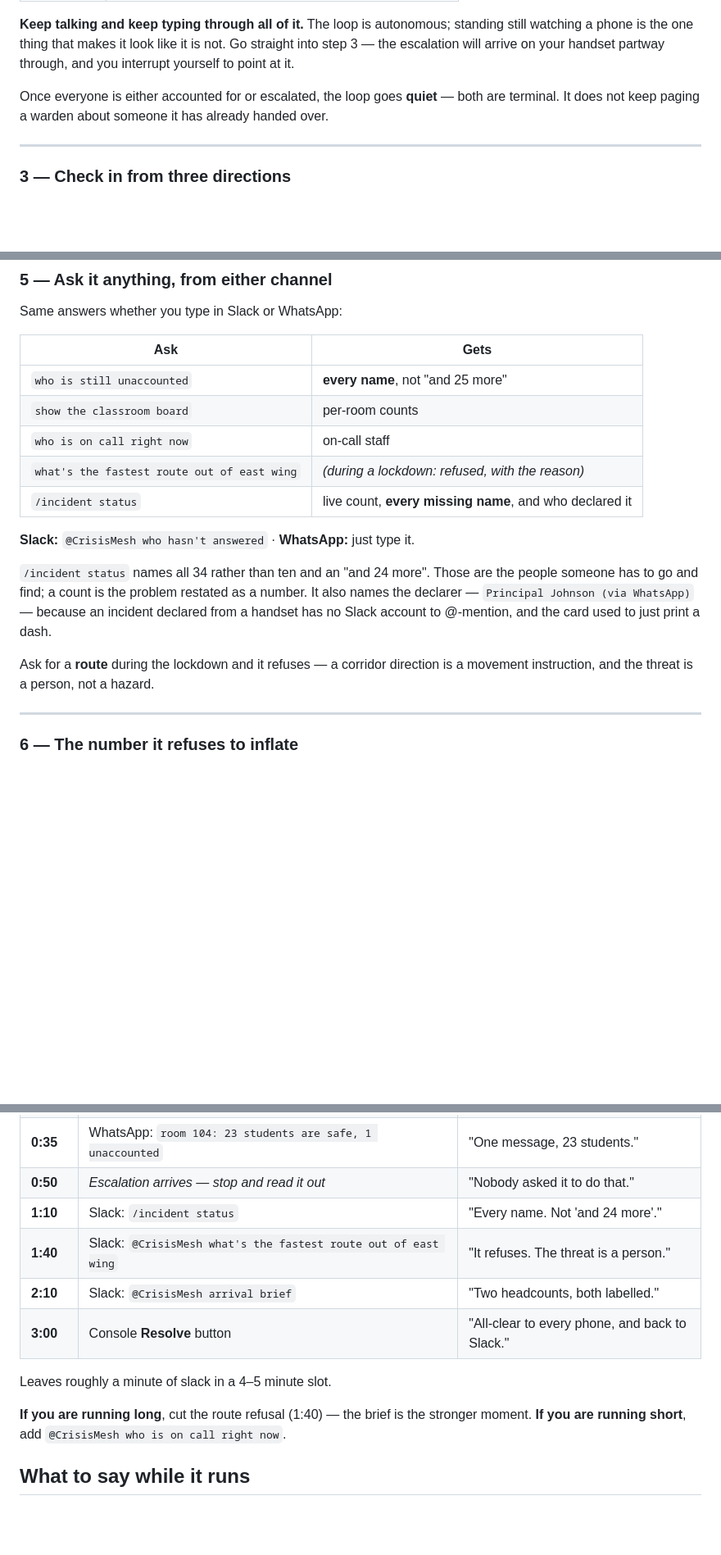
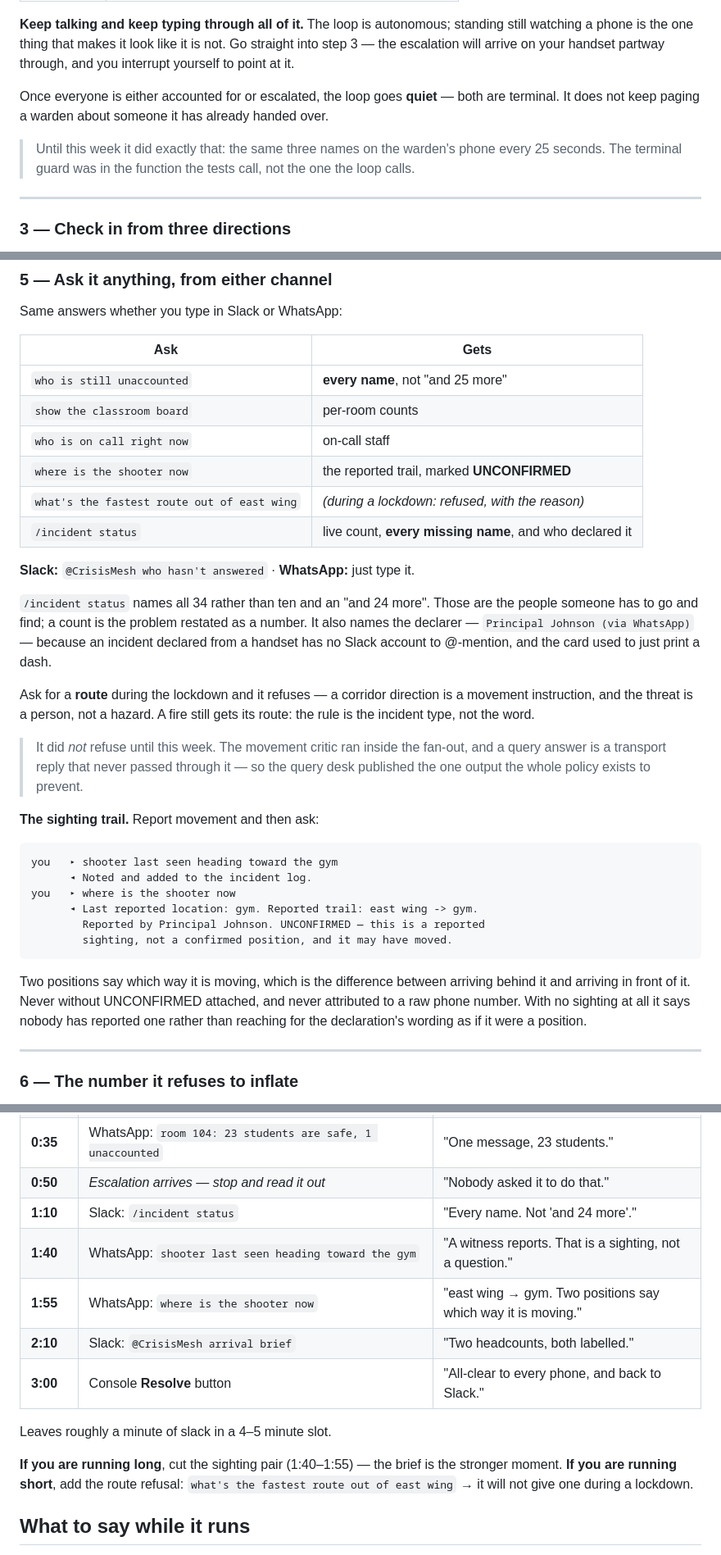
Before and after one commit to 4KInc/CrisisMesh, a Markdown page: docs/DEMO_SEQUENCE.md, 3 parts joined by grey strips. Shown at 82% size. Rendered like a GitHub page; blank space fills up the shorter version.

Commit message:
Demo sequence: swap the route step for the sighting trail
Co-Authored-By: Claude Opus 5 (1M context) <noreply@anthropic.com>

````diff
--- a/docs/DEMO_SEQUENCE.md
+++ b/docs/DEMO_SEQUENCE.md
@@ -74,6 +74,10 @@ interrupt yourself to point at it.
 Once everyone is either accounted for or escalated, the loop goes **quiet** — both are
 terminal. It does not keep paging a warden about someone it has already handed over.
 
+> Until this week it did exactly that: the same three names on the warden's phone every
+> 25 seconds. The terminal guard was in the function the tests call, not the one the
+> loop calls.
+
 ---
 
 ### 3 — Check in from three directions
@@ -125,6 +129,7 @@ Same answers whether you type in Slack or WhatsApp:
 | `who is still unaccounted` | **every name**, not "and 25 more" |
 | `show the classroom board` | per-room counts |
 | `who is on call right now` | on-call staff |
+| `where is the shooter now` | the reported trail, marked **UNCONFIRMED** |
 | `what's the fastest route out of east wing` | *(during a lockdown: refused, with the reason)* |
 | `/incident status` | live count, **every missing name**, and who declared it |
 
@@ -137,7 +142,28 @@ declared from a handset has no Slack account to @-mention, and the card used to
 print a dash.
 
 Ask for a **route** during the lockdown and it refuses — a corridor direction is a
-movement instruction, and the threat is a person, not a hazard.
+movement instruction, and the threat is a person, not a hazard. A fire still gets its
+route: the rule is the incident type, not the word.
+
+> It did *not* refuse until this week. The movement critic ran inside the fan-out, and
+> a query answer is a transport reply that never passed through it — so the query desk
+> published the one output the whole policy exists to prevent.
+
+**The sighting trail.** Report movement and then ask:
+
+```
+you   ▸ shooter last seen heading toward the gym
+      ◂ Noted and added to the incident log.
+you   ▸ where is the shooter now
+      ◂ Last reported location: gym. Reported trail: east wing -> gym.
+        Reported by Principal Johnson. UNCONFIRMED — this is a reported
+        sighting, not a confirmed position, and it may have moved.
+```
+
+Two positions say which way it is moving, which is the difference between arriving
+behind it and arriving in front of it. Never without UNCONFIRMED attached, and never
+attributed to a raw phone number. With no sighting at all it says nobody has reported
+one rather than reaching for the declaration's wording as if it were a position.
 
 ---
 
@@ -225,14 +251,16 @@ Nothing in this waits on the loop. The escalation lands during step 3 and you cu
 | **0:35** | WhatsApp: `room 104: 23 students are safe, 1 unaccounted` | "One message, 23 students." |
 | **0:50** | *Escalation arrives — stop and read it out* | "Nobody asked it to do that." |
 | **1:10** | Slack: `/incident status` | "Every name. Not 'and 24 more'." |
-| **1:40** | Slack: `@CrisisMesh what's the fastest route out of east wing` | "It refuses. The threat is a person." |
+| **1:40** | WhatsApp: `shooter last seen heading toward the gym` | "A witness reports. That is a sighting, not a question." |
+| **1:55** | WhatsApp: `where is the shooter now` | "east wing → gym. Two positions say which way it is moving." |
 | **2:10** | Slack: `@CrisisMesh arrival brief` | "Two headcounts, both labelled." |
 | **3:00** | Console **Resolve** button | "All-clear to every phone, and back to Slack." |
 
 Leaves roughly a minute of slack in a 4–5 minute slot.
 
-**If you are running long**, cut the route refusal (1:40) — the brief is the stronger
-moment. **If you are running short**, add `@CrisisMesh who is on call right now`.
+**If you are running long**, cut the sighting pair (1:40–1:55) — the brief is the
+stronger moment. **If you are running short**, add the route refusal:
+`what's the fastest route out of east wing` → it will not give one during a lockdown.
 
 ## What to say while it runs
 
````
